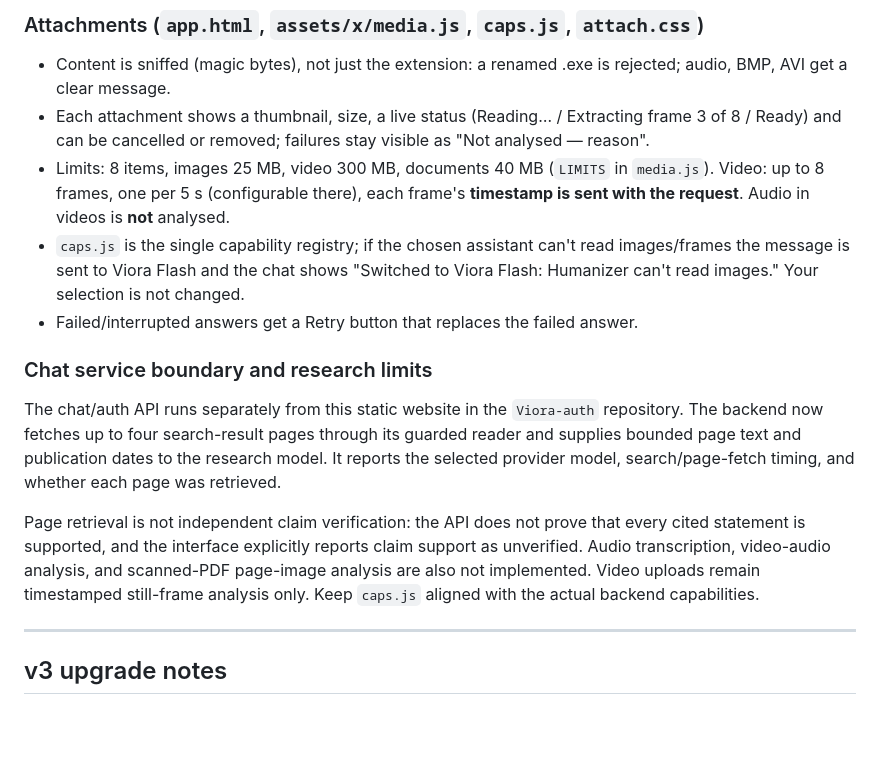
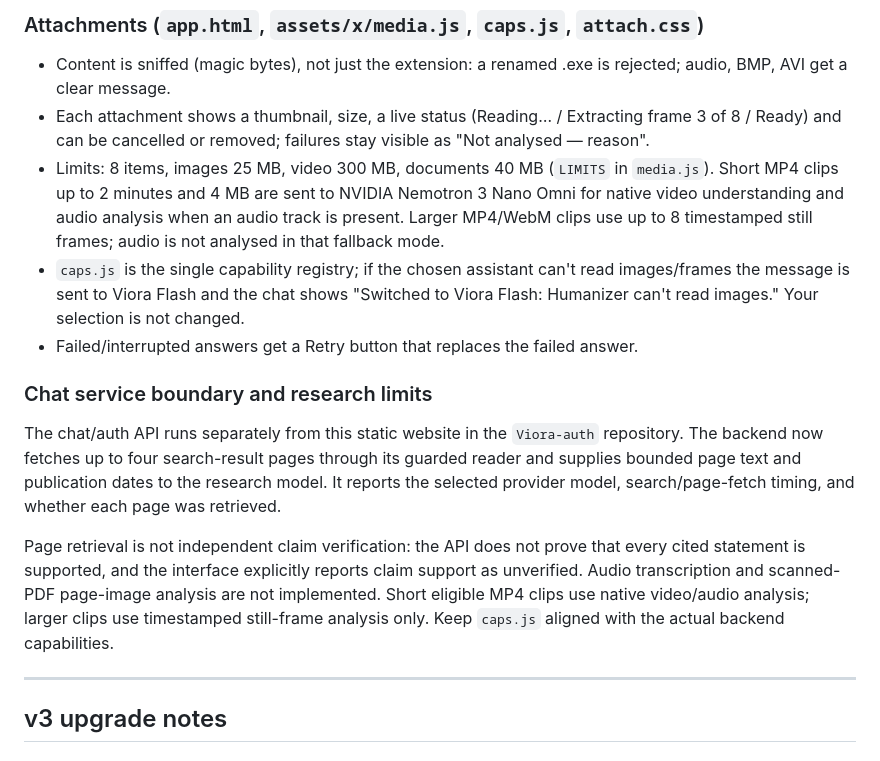
Before and after one commit to Mr-Hacker-2/Viora-Website, a Markdown page: README.md, the part around the change. GitHub-like rendering; blank space fills up the shorter version.

Commit message:
Document native video and audio analysis

```diff
--- a/README.md
+++ b/README.md
@@ -42,14 +42,14 @@ it is used first. `site`/`snippet` fields are also honoured.
 ### Attachments (`app.html`, `assets/x/media.js`, `caps.js`, `attach.css`)
 * Content is sniffed (magic bytes), not just the extension: a renamed .exe is rejected; audio, BMP, AVI get a clear message.
 * Each attachment shows a thumbnail, size, a live status (Reading… / Extracting frame 3 of 8 / Ready) and can be cancelled or removed; failures stay visible as "Not analysed — reason".
-* Limits: 8 items, images 25 MB, video 300 MB, documents 40 MB (`LIMITS` in `media.js`). Video: up to 8 frames, one per 5 s (configurable there), each frame's **timestamp is sent with the request**. Audio in videos is **not** analysed.
+* Limits: 8 items, images 25 MB, video 300 MB, documents 40 MB (`LIMITS` in `media.js`). Short MP4 clips up to 2 minutes and 4 MB are sent to NVIDIA Nemotron 3 Nano Omni for native video understanding and audio analysis when an audio track is present. Larger MP4/WebM clips use up to 8 timestamped still frames; audio is not analysed in that fallback mode.
 * `caps.js` is the single capability registry; if the chosen assistant can't read images/frames the message is sent to Viora Flash and the chat shows "Switched to Viora Flash: Humanizer can't read images." Your selection is not changed.
 * Failed/interrupted answers get a Retry button that replaces the failed answer.
 
 ### Chat service boundary and research limits
 The chat/auth API runs separately from this static website in the `Viora-auth` repository. The backend now fetches up to four search-result pages through its guarded reader and supplies bounded page text and publication dates to the research model. It reports the selected provider model, search/page-fetch timing, and whether each page was retrieved.
 
-Page retrieval is not independent claim verification: the API does not prove that every cited statement is supported, and the interface explicitly reports claim support as unverified. Audio transcription, video-audio analysis, and scanned-PDF page-image analysis are also not implemented. Video uploads remain timestamped still-frame analysis only. Keep `caps.js` aligned with the actual backend capabilities.
+Page retrieval is not independent claim verification: the API does not prove that every cited statement is supported, and the interface explicitly reports claim support as unverified. Audio transcription and scanned-PDF page-image analysis are not implemented. Short eligible MP4 clips use native video/audio analysis; larger clips use timestamped still-frame analysis only. Keep `caps.js` aligned with the actual backend capabilities.
 
 ---
 ## v3 upgrade notes
```
